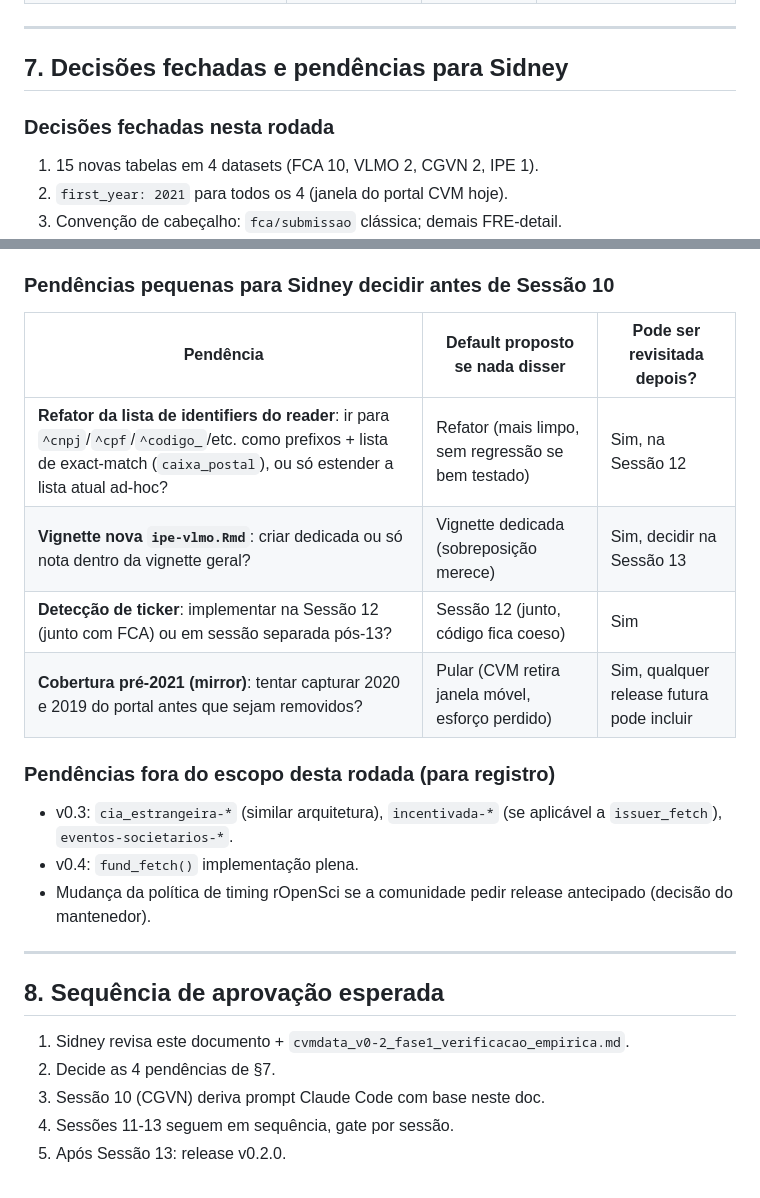
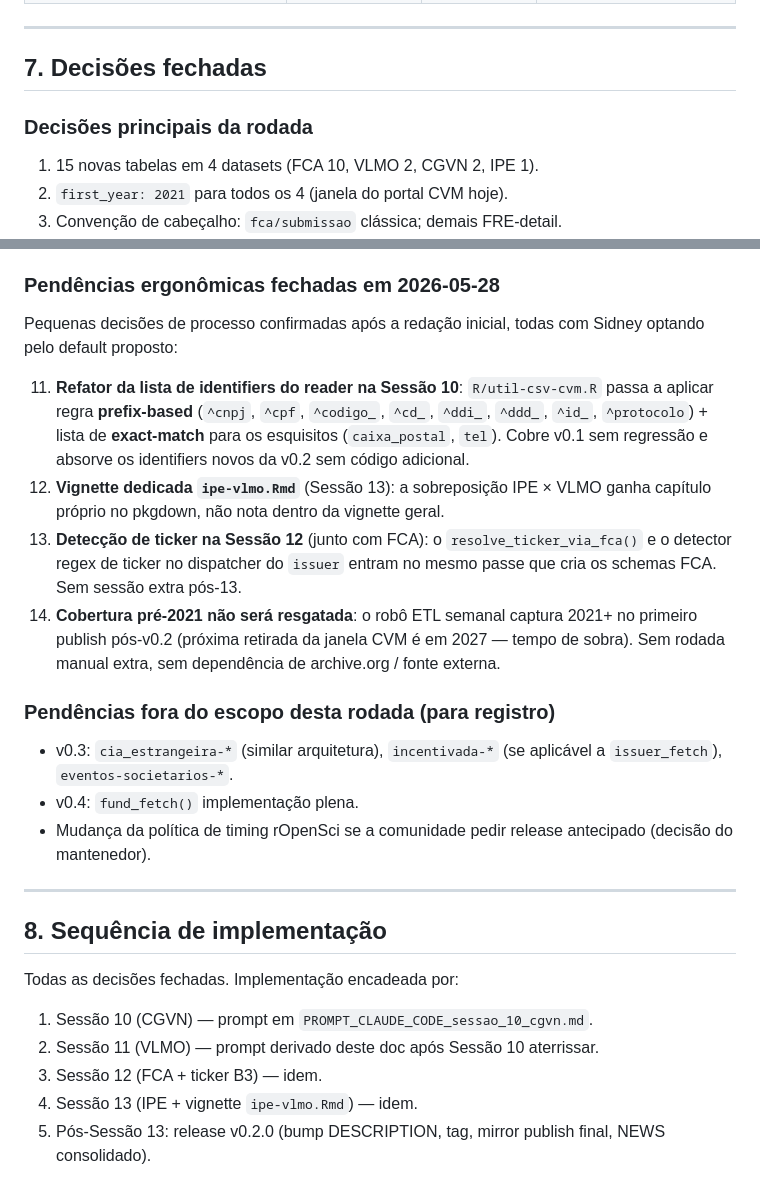
Before and after one commit to SidneyBissoli/cvmdata, a Markdown page: data-raw/decisions/cvmdata_v0-2_planejamento_decisao.md, 2 parts joined by grey strips. Drawn GitHub-style.

Commit message:
docs(decisions): close v0.2 pending items per Sidney's defaults
Four ergonomic pendings from §7 of the v0.2 planning doc were
accepted at their proposed defaults:

1. Reader identifiers refactor lands in Session 10 (prefix-based
   ^cnpj/^cpf/^codigo_/etc. + exact-match list for the oddballs
   caixa_postal/tel) — covers v0.1 without regression and absorbs
   v0.2 identifiers without further code.
2. ipe-vlmo.Rmd as a dedicated vignette in Session 13, not a note
   inside the general one.
3. Ticker B3 detection bundled with FCA in Session 12 — no extra
   session.
4. No pre-2021 history rescue — the weekly ETL captures 2021+ on
   the first post-v0.2 publish (next CVM rolling-window retirement
   is in 2027).

§7 is now "Decisões fechadas" only — no pending column. §8 became
"Sequência de implementação" pointing at the Session 10-13 prompts
(Session 10's prompt is staged locally as
PROMPT_CLAUDE_CODE_sessao_10_cgvn.md, gitignored per project
convention).

```diff
--- a/data-raw/decisions/cvmdata_v0-2_planejamento_decisao.md
+++ b/data-raw/decisions/cvmdata_v0-2_planejamento_decisao.md
@@ -529,9 +529,9 @@ da Sessão 13).
 
 ---
 
-## 7. Decisões fechadas e pendências para Sidney
+## 7. Decisões fechadas
 
-### Decisões fechadas nesta rodada
+### Decisões principais da rodada
 
 1. 15 novas tabelas em 4 datasets (FCA 10, VLMO 2, CGVN 2, IPE 1).
 2. `first_year: 2021` para todos os 4 (janela do portal CVM hoje).
@@ -549,14 +549,28 @@ da Sessão 13).
 9. ETL mirror matrix passa de 4 para 8 entradas.
 10. Fixtures pequenas e reais por dataset (~200 KB cada).
 
-### Pendências pequenas para Sidney decidir antes de Sessão 10
+### Pendências ergonômicas fechadas em 2026-05-28
 
-| Pendência | Default proposto se nada disser | Pode ser revisitada depois? |
-|---|---|---|
-| **Refator da lista de identifiers do reader**: ir para `^cnpj`/`^cpf`/`^codigo_`/etc. como prefixos + lista de exact-match (`caixa_postal`), ou só estender a lista atual ad-hoc? | Refator (mais limpo, sem regressão se bem testado) | Sim, na Sessão 12 |
-| **Vignette nova `ipe-vlmo.Rmd`**: criar dedicada ou só nota dentro da vignette geral? | Vignette dedicada (sobreposição merece) | Sim, decidir na Sessão 13 |
-| **Detecção de ticker**: implementar na Sessão 12 (junto com FCA) ou em sessão separada pós-13? | Sessão 12 (junto, código fica coeso) | Sim |
-| **Cobertura pré-2021 (mirror)**: tentar capturar 2020 e 2019 do portal antes que sejam removidos? | Pular (CVM retira janela móvel, esforço perdido) | Sim, qualquer release futura pode incluir |
+Pequenas decisões de processo confirmadas após a redação inicial,
+todas com Sidney optando pelo default proposto:
+
+11. **Refator da lista de identifiers do reader na Sessão 10**:
+    `R/util-csv-cvm.R` passa a aplicar regra **prefix-based**
+    (`^cnpj`, `^cpf`, `^codigo_`, `^cd_`, `^ddi_`, `^ddd_`, `^id_`,
+    `^protocolo`) + lista de **exact-match** para os esquisitos
+    (`caixa_postal`, `tel`). Cobre v0.1 sem regressão e absorve os
+    identifiers novos da v0.2 sem código adicional.
+12. **Vignette dedicada `ipe-vlmo.Rmd`** (Sessão 13): a sobreposição
+    IPE × VLMO ganha capítulo próprio no pkgdown, não nota dentro da
+    vignette geral.
+13. **Detecção de ticker na Sessão 12** (junto com FCA): o
+    `resolve_ticker_via_fca()` e o detector regex de ticker no
+    dispatcher do `issuer` entram no mesmo passe que cria os schemas
+    FCA. Sem sessão extra pós-13.
+14. **Cobertura pré-2021 não será resgatada**: o robô ETL semanal
+    captura 2021+ no primeiro publish pós-v0.2 (próxima retirada da
+    janela CVM é em 2027 — tempo de sobra). Sem rodada manual extra,
+    sem dependência de archive.org / fonte externa.
 
 ### Pendências fora do escopo desta rodada (para registro)
 
@@ -568,10 +582,14 @@ da Sessão 13).
 
 ---
 
-## 8. Sequência de aprovação esperada
+## 8. Sequência de implementação
 
-1. Sidney revisa este documento + `cvmdata_v0-2_fase1_verificacao_empirica.md`.
-2. Decide as 4 pendências de §7.
-3. Sessão 10 (CGVN) deriva prompt Claude Code com base neste doc.
-4. Sessões 11-13 seguem em sequência, gate por sessão.
-5. Após Sessão 13: release v0.2.0.
+Todas as decisões fechadas. Implementação encadeada por:
+
+1. Sessão 10 (CGVN) — prompt em `PROMPT_CLAUDE_CODE_sessao_10_cgvn.md`.
+2. Sessão 11 (VLMO) — prompt derivado deste doc após Sessão 10
+   aterrissar.
+3. Sessão 12 (FCA + ticker B3) — idem.
+4. Sessão 13 (IPE + vignette `ipe-vlmo.Rmd`) — idem.
+5. Pós-Sessão 13: release v0.2.0 (bump DESCRIPTION, tag, mirror
+   publish final, NEWS consolidado).
```
Also changed, not shown: other parts of data-raw/decisions/cvmdata_v0-2_planejamento_decisao.md (+1 -1 lines).
